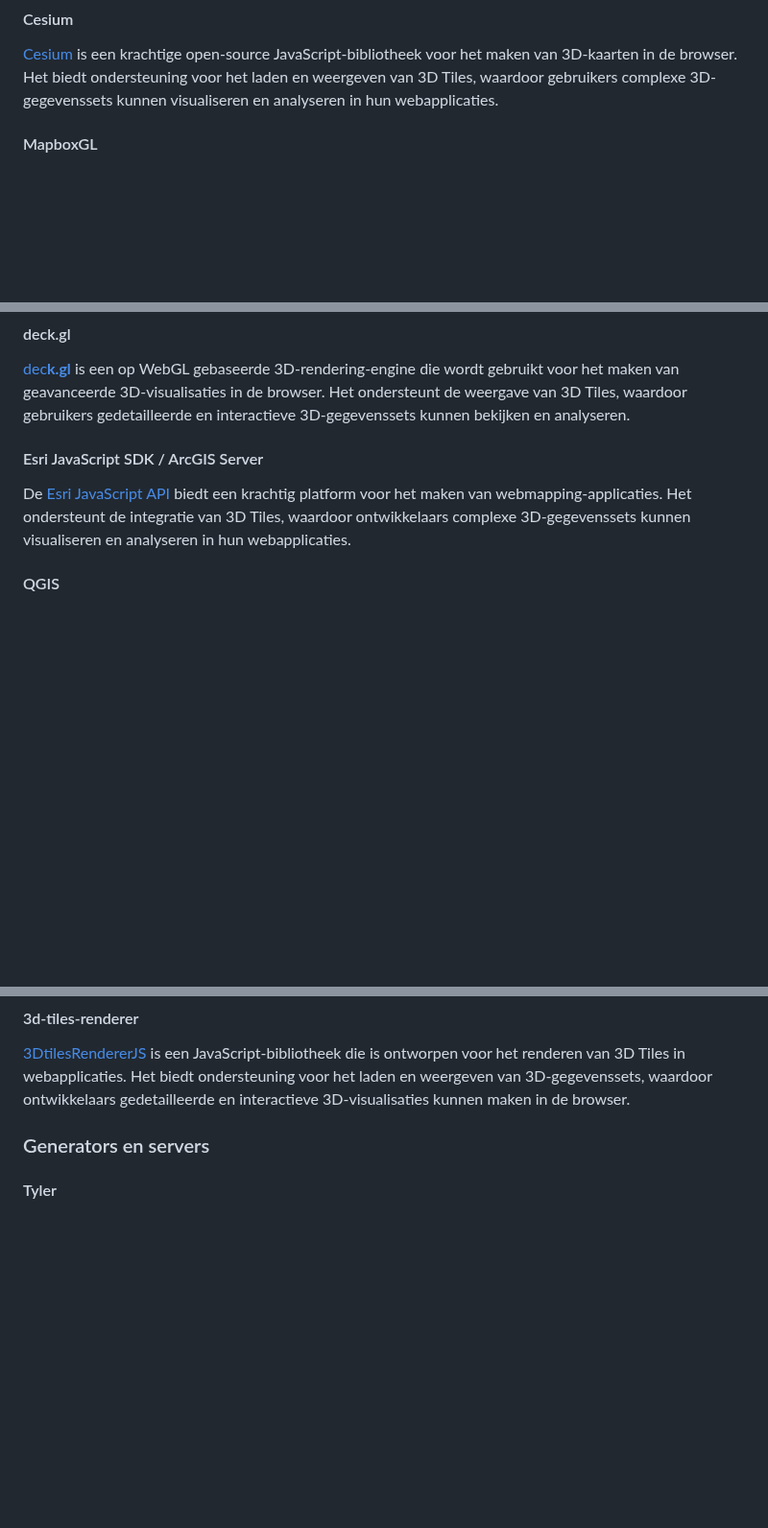
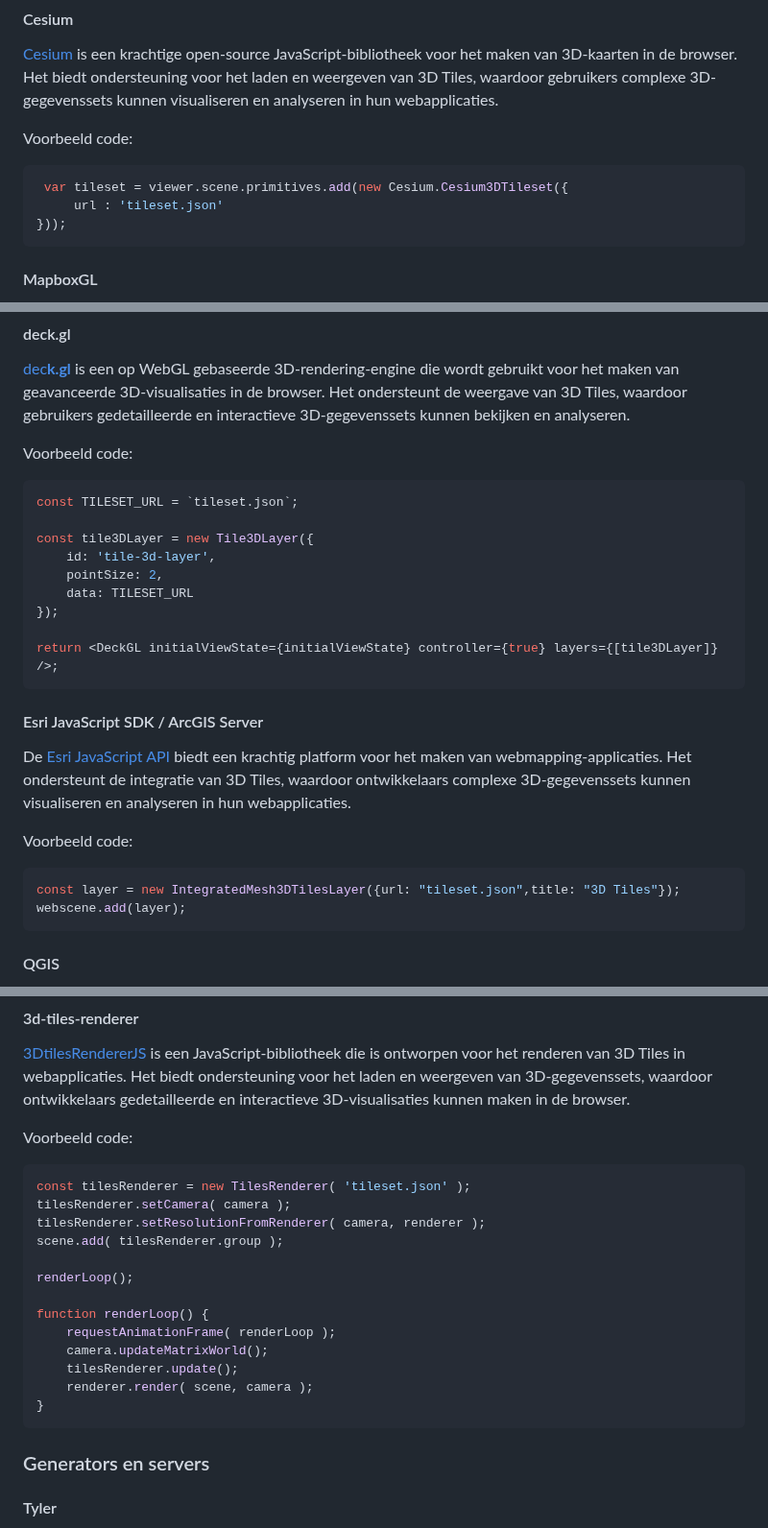
Before and after one commit to Geonovum/3d-tiling, a Markdown page: toolkit.md, 3 parts joined by grey strips. Shown at 96% size. Rendered like a GitHub page; blank space fills up the shorter version.

Commit message:
add code samples

````diff
--- a/toolkit.md
+++ b/toolkit.md
@@ -156,6 +156,14 @@ ondersteuning voor het laden en weergeven van 3D Tiles, waardoor gebruikers
 complexe 3D-gegevenssets kunnen visualiseren en analyseren in hun
 webapplicaties.
 
+Voorbeeld code:
+
+```javascript
+ var tileset = viewer.scene.primitives.add(new Cesium.Cesium3DTileset({
+     url : 'tileset.json'
+}));
+```
+
 #### MapboxGL
 
 [MapboxGL](https://github.com/Geodan/mapbox-3dtiles) is een
@@ -187,6 +195,20 @@ van geavanceerde 3D-visualisaties in de browser. Het ondersteunt de weergave van
 3D Tiles, waardoor gebruikers gedetailleerde en interactieve 3D-gegevenssets
 kunnen bekijken en analyseren.
 
+Voorbeeld code:
+
+```javascript
+const TILESET_URL = `tileset.json`;
+
+const tile3DLayer = new Tile3DLayer({
+    id: 'tile-3d-layer',
+    pointSize: 2,
+    data: TILESET_URL
+});
+
+return <DeckGL initialViewState={initialViewState} controller={true} layers={[tile3DLayer]} />;
+  ```
+
 #### Esri JavaScript SDK / ArcGIS Server
 
 De [Esri JavaScript
@@ -194,6 +216,13 @@ API](https://developers.arcgis.com/javascript/latest/api-reference/esri-layers-I
 biedt een krachtig platform voor het maken van webmapping-applicaties. Het
 ondersteunt de integratie van 3D Tiles, waardoor ontwikkelaars complexe
 3D-gegevenssets kunnen visualiseren en analyseren in hun webapplicaties.
+
+Voorbeeld code:
+
+```javascript
+const layer = new IntegratedMesh3DTilesLayer({url: "tileset.json",title: "3D Tiles"});
+webscene.add(layer);
+```
 
 #### QGIS
 
@@ -206,6 +235,24 @@ JavaScript-bibliotheek die is ontworpen voor het renderen van 3D Tiles in
 webapplicaties. Het biedt ondersteuning voor het laden en weergeven van
 3D-gegevenssets, waardoor ontwikkelaars gedetailleerde en interactieve
 3D-visualisaties kunnen maken in de browser.
+
+Voorbeeld code:
+
+```javascript
+const tilesRenderer = new TilesRenderer( 'tileset.json' );
+tilesRenderer.setCamera( camera );
+tilesRenderer.setResolutionFromRenderer( camera, renderer );
+scene.add( tilesRenderer.group );
+
+renderLoop();
+
+function renderLoop() {
+	requestAnimationFrame( renderLoop );
+	camera.updateMatrixWorld();
+	tilesRenderer.update();
+	renderer.render( scene, camera );
+}
+```
 
 ### Generators en servers
 
````
